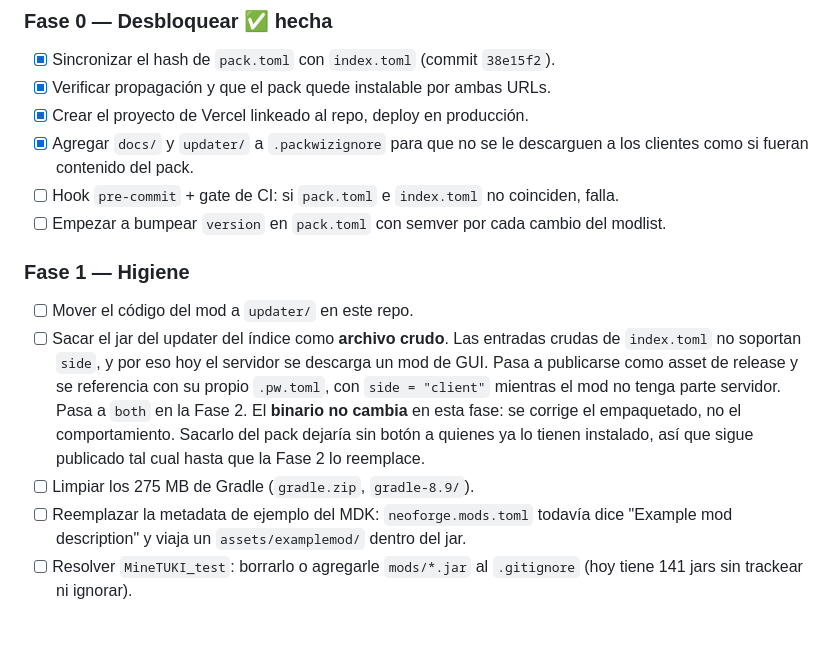
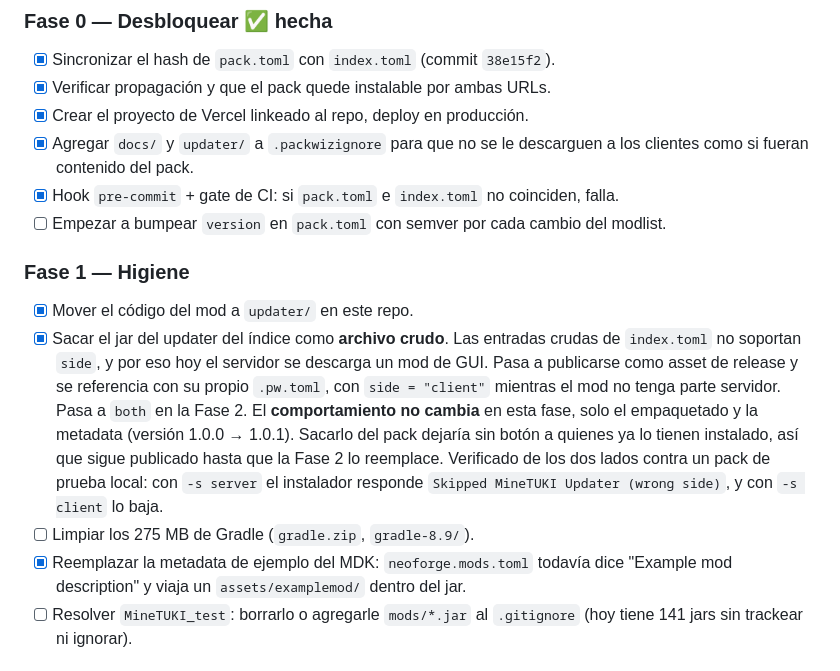
Before and after one commit to Neo236/MineTUKI, a Markdown page: docs/PLAN.md, the part around the change. GitHub-like rendering; blank space fills up the shorter version.

Commit message:
docs: actualizar el estado del plan tras la Fase 1
Marca lo completado y registra la verificacion del filtrado por side, que
se probo contra un pack de prueba local en vez de asumirla.

Co-Authored-By: Claude Opus 5 <noreply@anthropic.com>

```diff
--- a/docs/PLAN.md
+++ b/docs/PLAN.md
@@ -130,21 +130,23 @@ la Fase 0 en un requisito de disponibilidad, no en una prolijidad.
 - [x] Crear el proyecto de Vercel linkeado al repo, deploy en producción.
 - [x] Agregar `docs/` y `updater/` a `.packwizignore` para que no se le descarguen a los
       clientes como si fueran contenido del pack.
-- [ ] Hook `pre-commit` + gate de CI: si `pack.toml` e `index.toml` no coinciden, falla.
+- [x] Hook `pre-commit` + gate de CI: si `pack.toml` e `index.toml` no coinciden, falla.
 - [ ] Empezar a bumpear `version` en `pack.toml` con semver por cada cambio del modlist.
 
 ### Fase 1 — Higiene
 
-- [ ] Mover el código del mod a `updater/` en este repo.
-- [ ] Sacar el jar del updater del índice como **archivo crudo**. Las entradas crudas de
+- [x] Mover el código del mod a `updater/` en este repo.
+- [x] Sacar el jar del updater del índice como **archivo crudo**. Las entradas crudas de
       `index.toml` no soportan `side`, y por eso hoy el servidor se descarga un mod de GUI.
       Pasa a publicarse como asset de release y se referencia con su propio `.pw.toml`, con
       `side = "client"` mientras el mod no tenga parte servidor. Pasa a `both` en la Fase 2.
-      El **binario no cambia** en esta fase: se corrige el empaquetado, no el comportamiento.
-      Sacarlo del pack dejaría sin botón a quienes ya lo tienen instalado, así que sigue
-      publicado tal cual hasta que la Fase 2 lo reemplace.
+      El **comportamiento no cambia** en esta fase, solo el empaquetado y la metadata
+      (versión 1.0.0 → 1.0.1). Sacarlo del pack dejaría sin botón a quienes ya lo tienen
+      instalado, así que sigue publicado hasta que la Fase 2 lo reemplace.
+      Verificado de los dos lados contra un pack de prueba local: con `-s server` el
+      instalador responde `Skipped MineTUKI Updater (wrong side)`, y con `-s client` lo baja.
 - [ ] Limpiar los 275 MB de Gradle (`gradle.zip`, `gradle-8.9/`).
-- [ ] Reemplazar la metadata de ejemplo del MDK: `neoforge.mods.toml` todavía dice
+- [x] Reemplazar la metadata de ejemplo del MDK: `neoforge.mods.toml` todavía dice
       "Example mod description" y viaja un `assets/examplemod/` dentro del jar.
 - [ ] Resolver `MineTUKI_test`: borrarlo o agregarle `mods/*.jar` al `.gitignore` (hoy tiene
       141 jars sin trackear ni ignorar).
```
